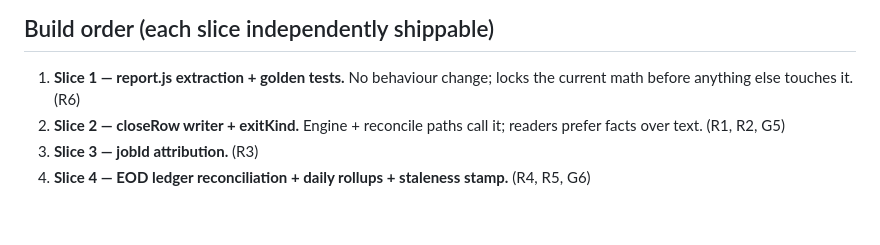
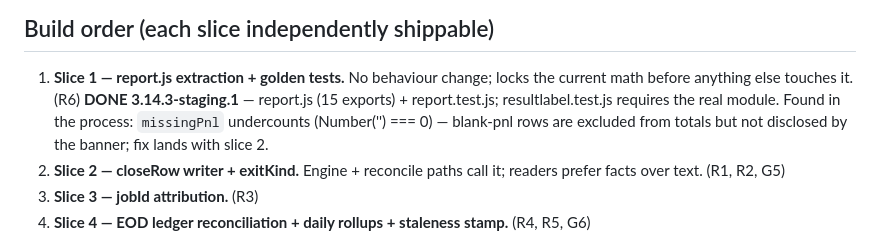
Before and after one commit to mindvisualmedia-jpg/Stockkaralgo, a Markdown page: docs/REPORT-PLAN.md, the part around the change. GitHub-like rendering; blank space fills up the shorter version.

Commit message:
docs: REPORT-PLAN slice 1 done
Co-Authored-By: Claude Opus 5 <noreply@anthropic.com>

```diff
--- a/docs/REPORT-PLAN.md
+++ b/docs/REPORT-PLAN.md
@@ -94,6 +94,10 @@ money-math in the product the harness cannot see.
 
 1. **Slice 1 — report.js extraction + golden tests.** No behaviour change;
    locks the current math before anything else touches it. (R6)
+   **DONE 3.14.3-staging.1** — report.js (15 exports) + report.test.js;
+   resultlabel.test.js requires the real module. Found in the process:
+   `missingPnl` undercounts (Number('') === 0) — blank-pnl rows are excluded
+   from totals but not disclosed by the banner; fix lands with slice 2.
 2. **Slice 2 — closeRow writer + exitKind.** Engine + reconcile paths call
    it; readers prefer facts over text. (R1, R2, G5)
 3. **Slice 3 — jobId attribution.** (R3)
```
